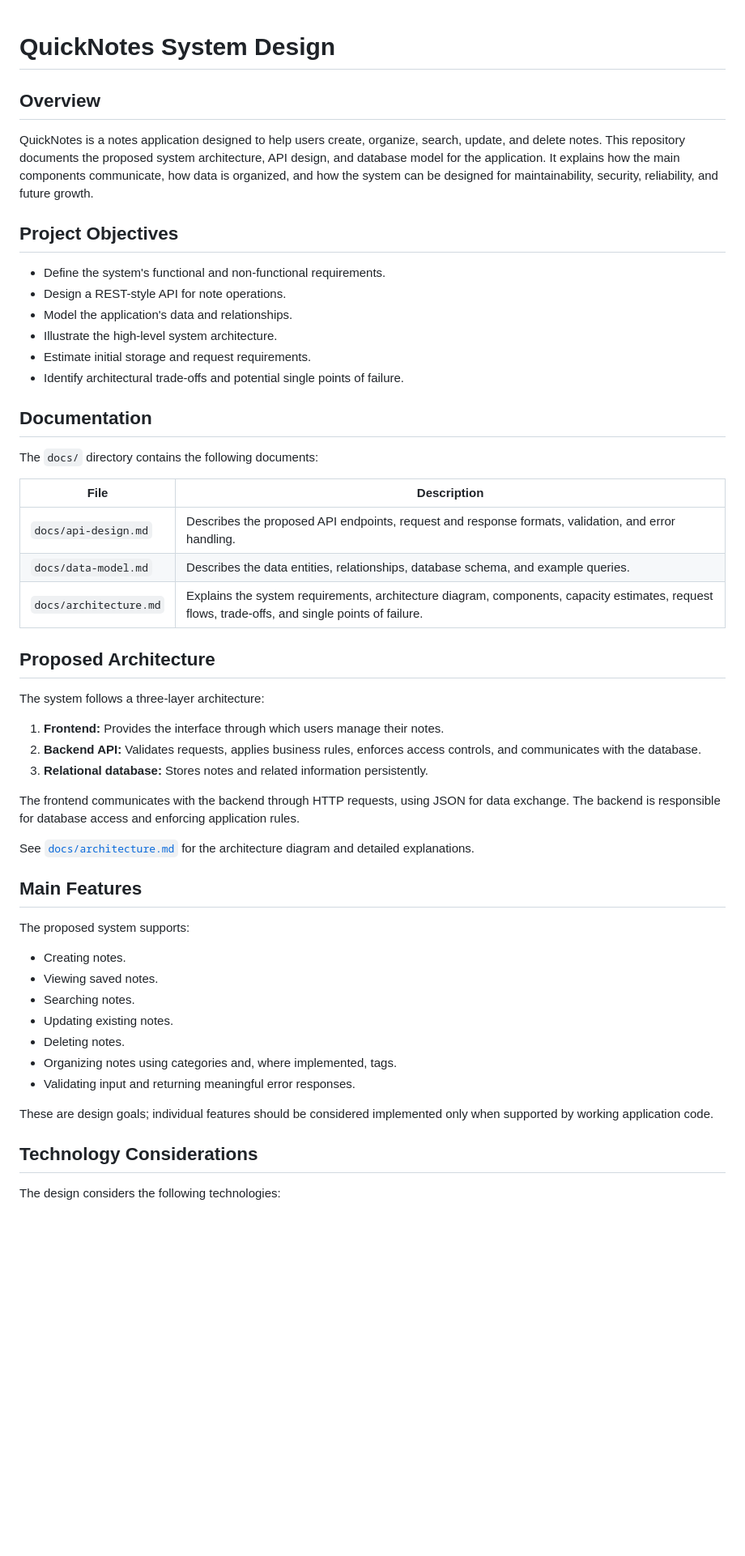
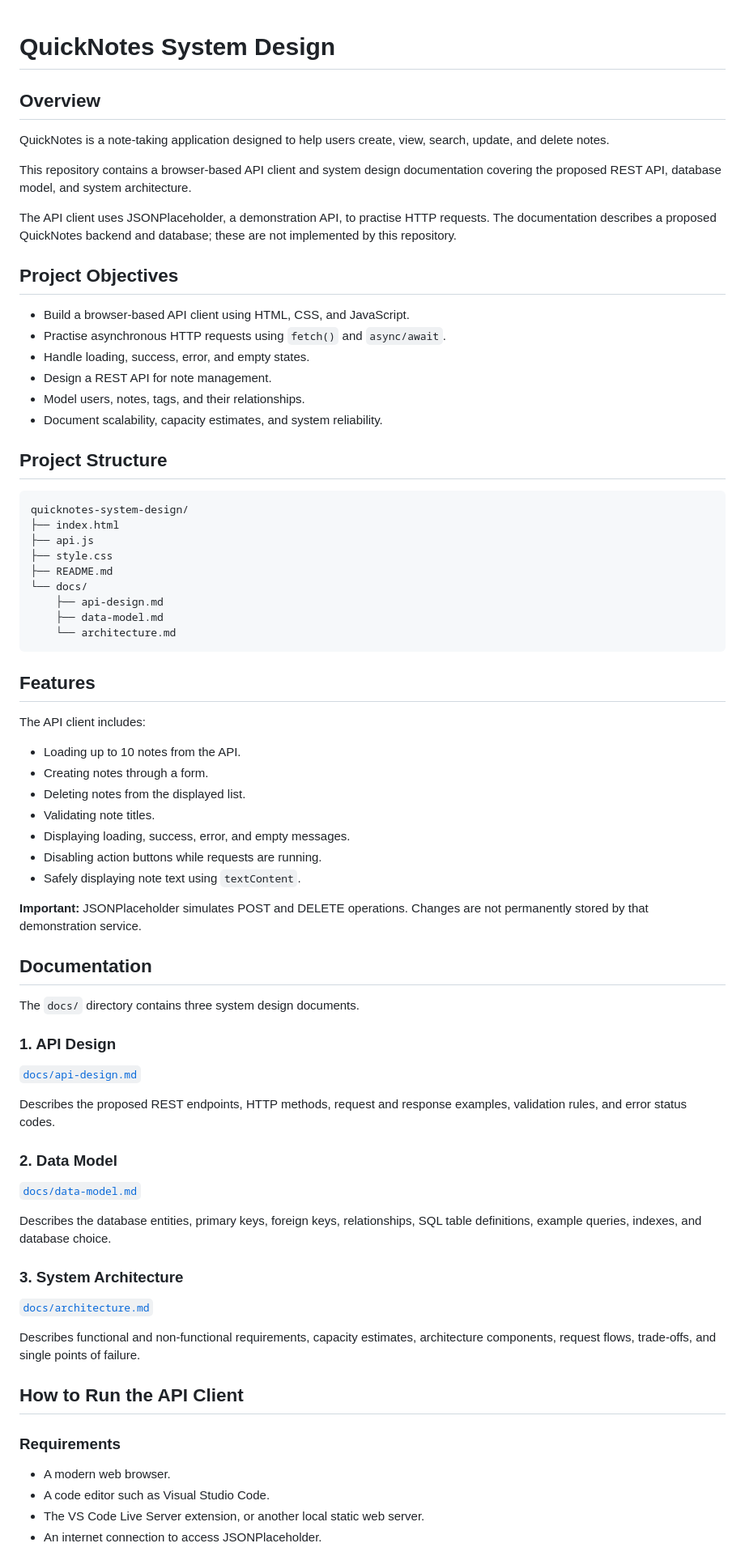
Before and after one commit to weyne-4/quicknotes-system-design, a Markdown page: README.md, the part around one of its changes. Shown at 81% size. Rendered like a GitHub page; blank space fills up the shorter version.

````diff
--- a/README.md
+++ b/README.md
@@ -1,55 +1,79 @@
+
 # QuickNotes System Design
 
 ## Overview
 
-QuickNotes is a notes application designed to help users create, organize, search, update, and delete notes. This repository documents the proposed system architecture, API design, and database model for the application. It explains how the main components communicate, how data is organized, and how the system can be designed for maintainability, security, reliability, and future growth.
+QuickNotes is a note-taking application designed to help users create, view, search, update, and delete notes.
+
+This repository contains a browser-based API client and system design documentation covering the proposed REST API, database model, and system architecture.
+
+The API client uses JSONPlaceholder, a demonstration API, to practise HTTP requests. The documentation describes a proposed QuickNotes backend and database; these are not implemented by this repository.
 
 ## Project Objectives
 
-* Define the system's functional and non-functional requirements.
-* Design a REST-style API for note operations.
-* Model the application's data and relationships.
-* Illustrate the high-level system architecture.
-* Estimate initial storage and request requirements.
-* Identify architectural trade-offs and potential single points of failure.
+* Build a browser-based API client using HTML, CSS, and JavaScript.
+* Practise asynchronous HTTP requests using `fetch()` and `async/await`.
+* Handle loading, success, error, and empty states.
+* Design a REST API for note management.
+* Model users, notes, tags, and their relationships.
+* Document scalability, capacity estimates, and system reliability.
+
+## Project Structure
+
+```text
+quicknotes-system-design/
+├── index.html
+├── api.js
+├── style.css
+├── README.md
+└── docs/
+    ├── api-design.md
+    ├── data-model.md
+    └── architecture.md
+```
+
+## Features
+
+The API client includes:
+
+* Loading up to 10 notes from the API.
+* Creating notes through a form.
+* Deleting notes from the displayed list.
+* Validating note titles.
+* Displaying loading, success, error, and empty messages.
+* Disabling action buttons while requests are running.
+* Safely displaying note text using `textContent`.
+
+**Important:** JSONPlaceholder simulates POST and DELETE operations. Changes are not permanently stored by that demonstration service.
 
 ## Documentation
 
-The `docs/` directory contains the following documents:
+The `docs/` directory contains three system design documents.
 
-| File                   | Description                                                                                                                                      |
-| ---------------------- | ------------------------------------------------------------------------------------------------------------------------------------------------ |
-| `docs/api-design.md`   | Describes the proposed API endpoints, request and response formats, validation, and error handling.                                              |
-| `docs/data-model.md`   | Describes the data entities, relationships, database schema, and example queries.                                                                |
-| `docs/architecture.md` | Explains the system requirements, architecture diagram, components, capacity estimates, request flows, trade-offs, and single points of failure. |
+### 1. API Design
 
-## Proposed Architecture
+[`docs/api-design.md`](docs/api-design.md)
 
-The system follows a three-layer architecture:
+Describes the proposed REST endpoints, HTTP methods, request and response examples, validation rules, and error status codes.
 
-1. **Frontend:** Provides the interface through which users manage their notes.
-2. **Backend API:** Validates requests, applies business rules, enforces access controls, and communicates with the database.
-3. **Relational database:** Stores notes and related information persistently.
+### 2. Data Model
 
-The frontend communicates with the backend through HTTP requests, using JSON for data exchange. The backend is responsible for database access and enforcing application rules.
+[`docs/data-model.md`](docs/data-model.md)
 
-See [`docs/architecture.md`](docs/architecture.md) for the architecture diagram and detailed explanations.
+Describes the database entities, primary keys, foreign keys, relationships, SQL table definitions, example queries, indexes, and database choice.
 
-## Main Features
+### 3. System Architecture
 
-The proposed system supports:
+[`docs/architecture.md`](docs/architecture.md)
 
-* Creating notes.
-* Viewing saved notes.
-* Searching notes.
-* Updating existing notes.
-* Deleting notes.
-* Organizing notes using categories and, where implemented, tags.
-* Validating input and returning meaningful error responses.
+Describes functional and non-functional requirements, capacity estimates, architecture components, request flows, trade-offs, and single points of failure.
 
-These are design goals; individual features should be considered implemented only when supported by working application code.
+## How to Run the API Client
 
-## Technology Considerations
+### Requirements
 
-The design considers the following technologies:
+* A modern web browser.
+* A code editor such as Visual Studio Code.
+* The VS Code Live Server extension, or another local static web server.
+* An internet connection to access JSONPlaceholder.
 
````
Also changed, not shown: other parts of README.md (+55 -36 lines).
